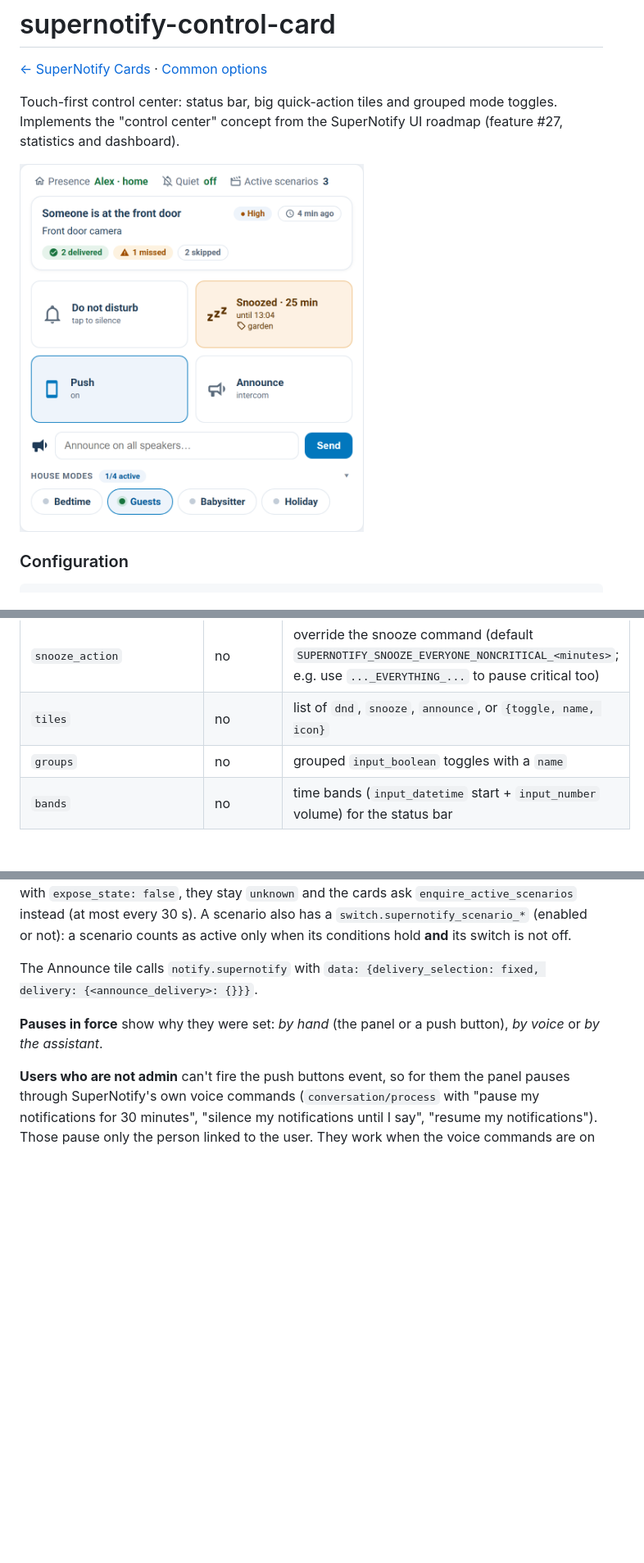
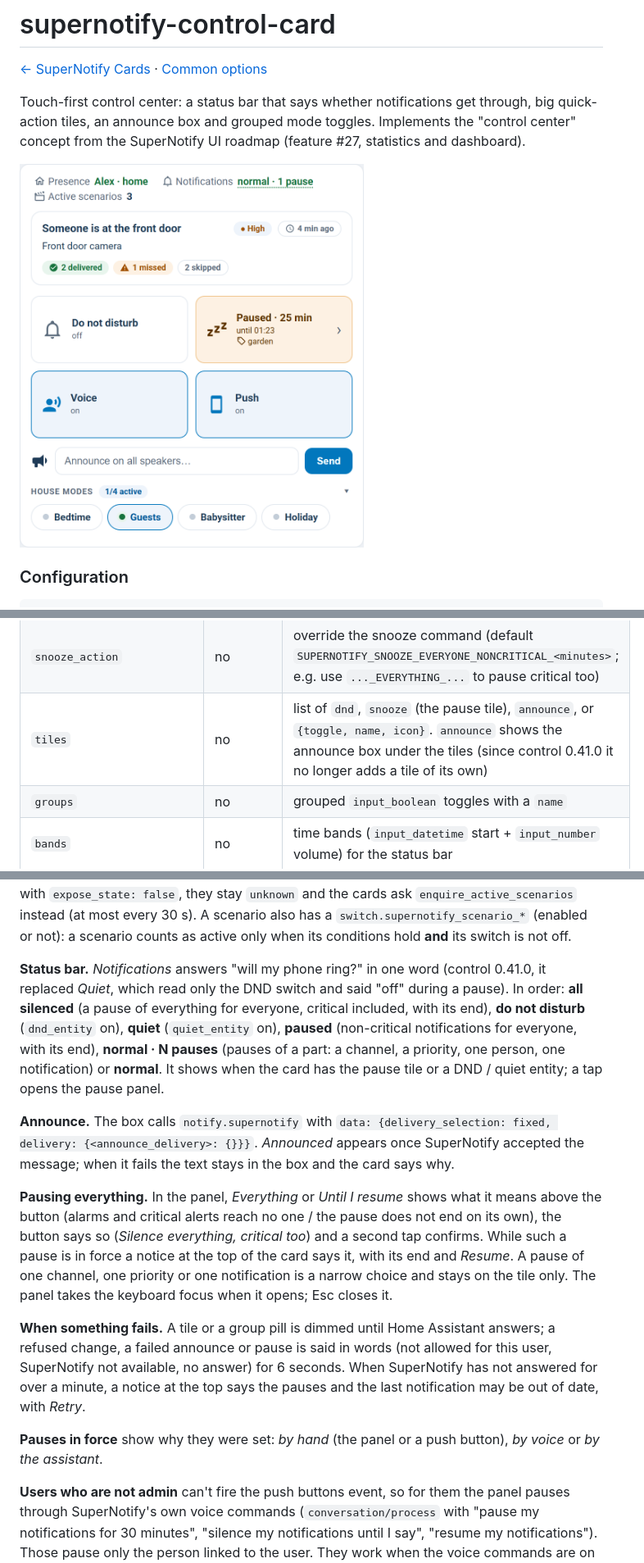
Before and after one commit to lollox80/supernotify-cards, a Markdown page: docs/cards/control.md, 3 parts joined by grey strips. Shown at 82% size. Drawn GitHub-style; pictures changed too: docs/images/control.png; blank space fills up the shorter version.

```diff
--- a/docs/cards/control.md
+++ b/docs/cards/control.md
@@ -2,8 +2,8 @@
 
 [← SuperNotify Cards](../../README.md) · [Common options](../configuration.md)
 
-Touch-first control center: status bar, big quick-action tiles and grouped
-mode toggles. Implements the "control center" concept from the SuperNotify
+Touch-first control center: a status bar that says whether notifications get through, big
+quick-action tiles, an announce box and grouped mode toggles. Implements the "control center" concept from the SuperNotify
 UI roadmap (feature #27, statistics and dashboard).
 
 <img src="../images/control.png" alt="supernotify-control-card" width="420">
@@ -68,6 +69,6 @@ bands:
 | `snooze_announce` | no | `true` says a pause out loud on the announce channel (`announce_delivery`, e.g. Alexa): before pausing, since the pause would stop its own announcement, and after resuming one or all. With a pause for everyone already in force SuperNotify would hold the announcement back, so the card then calls the channel's own action (e.g. `notify.alexa_media`) with its targets and data. Default `false`; a switch in the visual editor |
 | `snooze_action` | no | override the snooze command (default `SUPERNOTIFY_SNOOZE_EVERYONE_NONCRITICAL_<minutes>`; e.g. use `..._EVERYTHING_...` to pause critical too) |
-| `tiles` | no | list of `dnd`, `snooze`, `announce`, or `{toggle, name, icon}` |
+| `tiles` | no | list of `dnd`, `snooze` (the pause tile), `announce`, or `{toggle, name, icon}`. `announce` shows the announce box under the tiles (since control 0.41.0 it no longer adds a tile of its own) |
 | `groups` | no | grouped `input_boolean` toggles with a `name` |
 | `bands` | no | time bands (`input_datetime` start + `input_number` volume) for the status bar |
 | `last_notification` | no | `true` shows the native last-notification block (title, message, priority, relative time, how many channels delivered / failed / missed / skipped, and "Why ›" when a why-card is on the dashboard) |
@@ -87,8 +88,29 @@ configured with `expose_state: false`, they stay `unknown` and the cards ask
 `switch.supernotify_scenario_*` (enabled or not): a scenario counts as active only when its
 conditions hold **and** its switch is not off.
 
-The Announce tile calls `notify.supernotify` with
-`data: {delivery_selection: fixed, delivery: {<announce_delivery>: {}}}`.
+**Status bar.** *Notifications* answers "will my phone ring?" in one word (control 0.41.0, it replaced
+*Quiet*, which read only the DND switch and said "off" during a pause). In order: **all silenced** (a pause
+of everything for everyone, critical included, with its end), **do not disturb** (`dnd_entity` on),
+**quiet** (`quiet_entity` on), **paused** (non-critical notifications for everyone, with its end),
+**normal · N pauses** (pauses of a part: a channel, a priority, one person, one notification) or
+**normal**. It shows when the card has the pause tile or a DND / quiet entity; a tap opens the pause
+panel.
+
+**Announce.** The box calls `notify.supernotify` with
+`data: {delivery_selection: fixed, delivery: {<announce_delivery>: {}}}`. *Announced* appears once
+SuperNotify accepted the message; when it fails the text stays in the box and the card says why.
+
+**Pausing everything.** In the panel, *Everything* or *Until I resume* shows what it means above the
+button (alarms and critical alerts reach no one / the pause does not end on its own), the button says
+so (*Silence everything, critical too*) and a second tap confirms. While such a pause is in force a
+notice at the top of the card says it, with its end and *Resume*. A pause of one channel, one priority
+or one notification is a narrow choice and stays on the tile only. The panel takes the keyboard focus
+when it opens; Esc closes it.
+
+**When something fails.** A tile or a group pill is dimmed until Home Assistant answers; a refused
+change, a failed announce or pause is said in words (not allowed for this user, SuperNotify not
+available, no answer) for 6 seconds. When SuperNotify has not answered for over a minute, a notice
+at the top says the pauses and the last notification may be out of date, with *Retry*.
 
 **Pauses in force** show why they were set: *by hand* (the panel or a push button), *by voice* or
 *by the assistant*.
```
Also changed, not shown: other parts of docs/cards/control.md (+6 -5 lines), CHANGELOG.md (+5 -2 lines), docs/images/dark.png, docs/images/hero.png, 2 other files.
